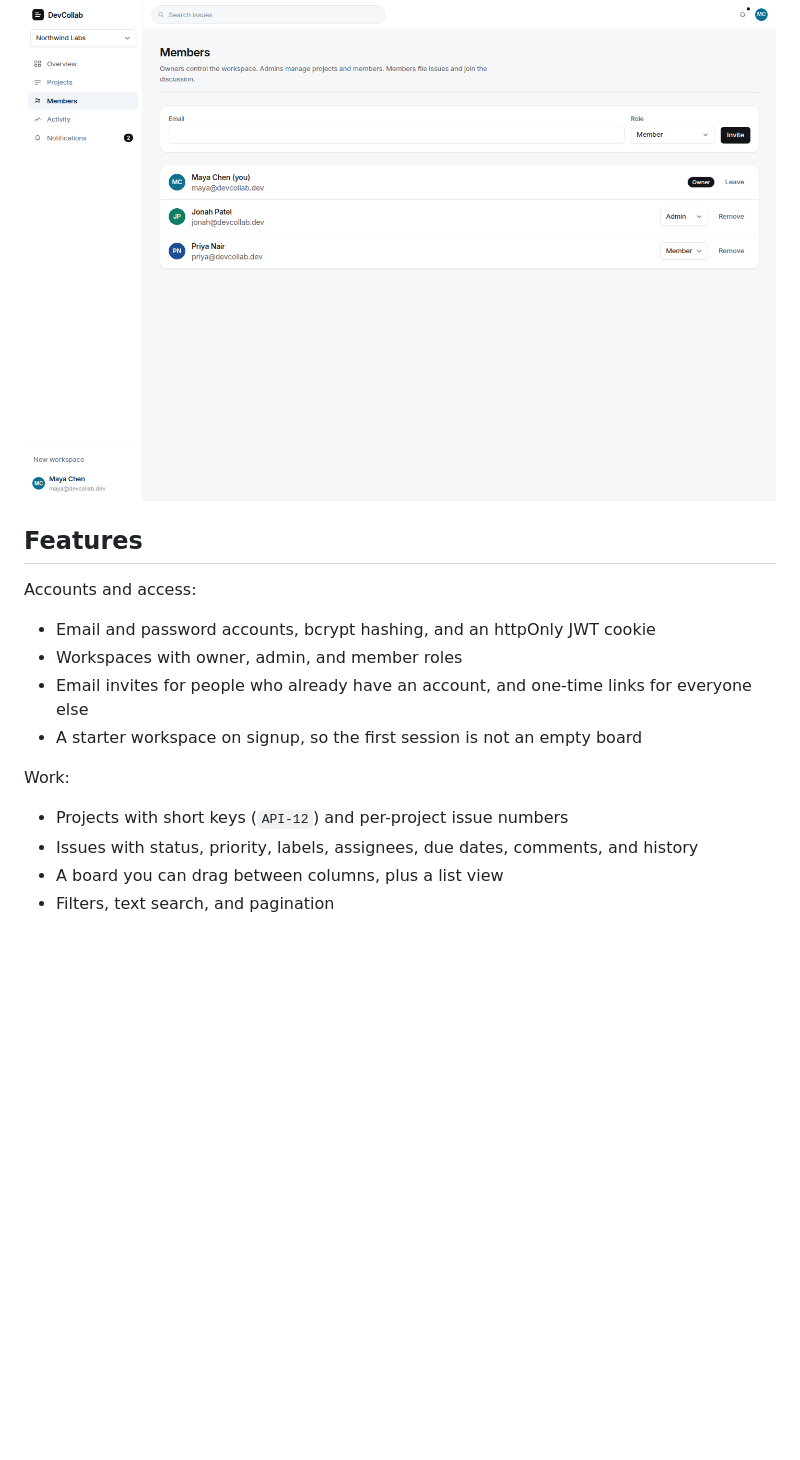
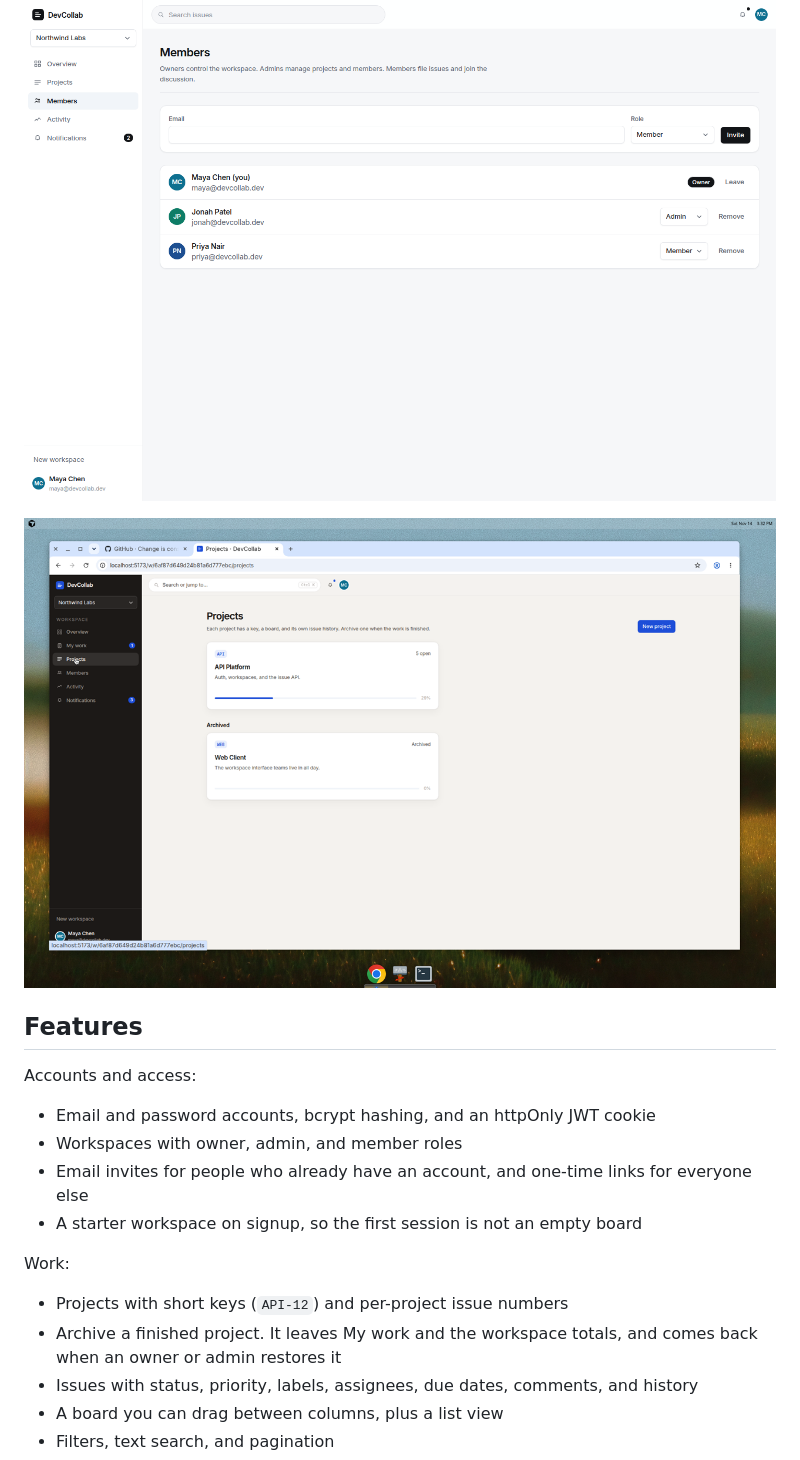
Before and after one commit to RohitSingh403/DevCollab, a Markdown page: README.md, the part around the change. Drawn GitHub-style; pictures changed too: docs/screenshots/archive.png (added); blank space fills up the shorter version.

```diff
--- a/README.md
+++ b/README.md
@@ -40,6 +40,8 @@ Sign in as `maya@devcollab.dev` / `Password123!`. Jonah Patel (`jonah@devcollab.
 
 ![Members with owner, admin, and member roles](docs/screenshots/members.png)
 
+![Web Client archived, with API Platform still active](docs/screenshots/archive.png)
+
 ## Features
 
 Accounts and access:
@@ -52,6 +54,7 @@ Accounts and access:
 Work:
 
 - Projects with short keys (`API-12`) and per-project issue numbers
+- Archive a finished project. It leaves My work and the workspace totals, and comes back when an owner or admin restores it
 - Issues with status, priority, labels, assignees, due dates, comments, and history
 - A board you can drag between columns, plus a list view
 - Filters, text search, and pagination
```
Also changed, not shown: 15 other files.
